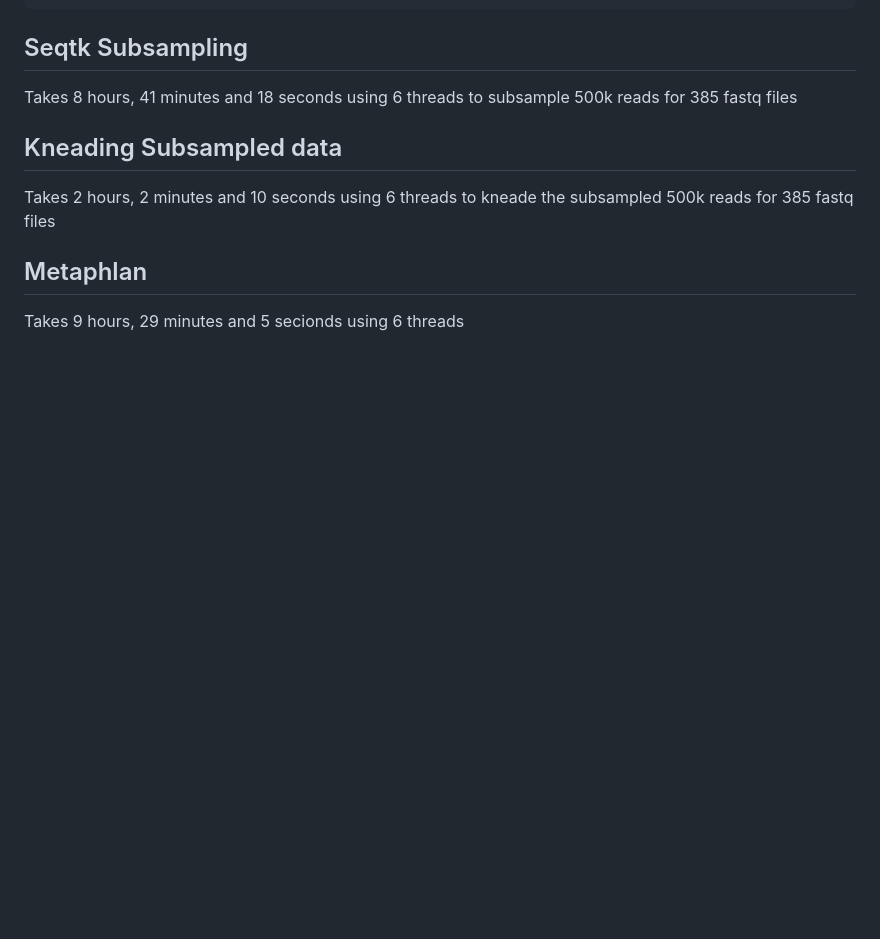
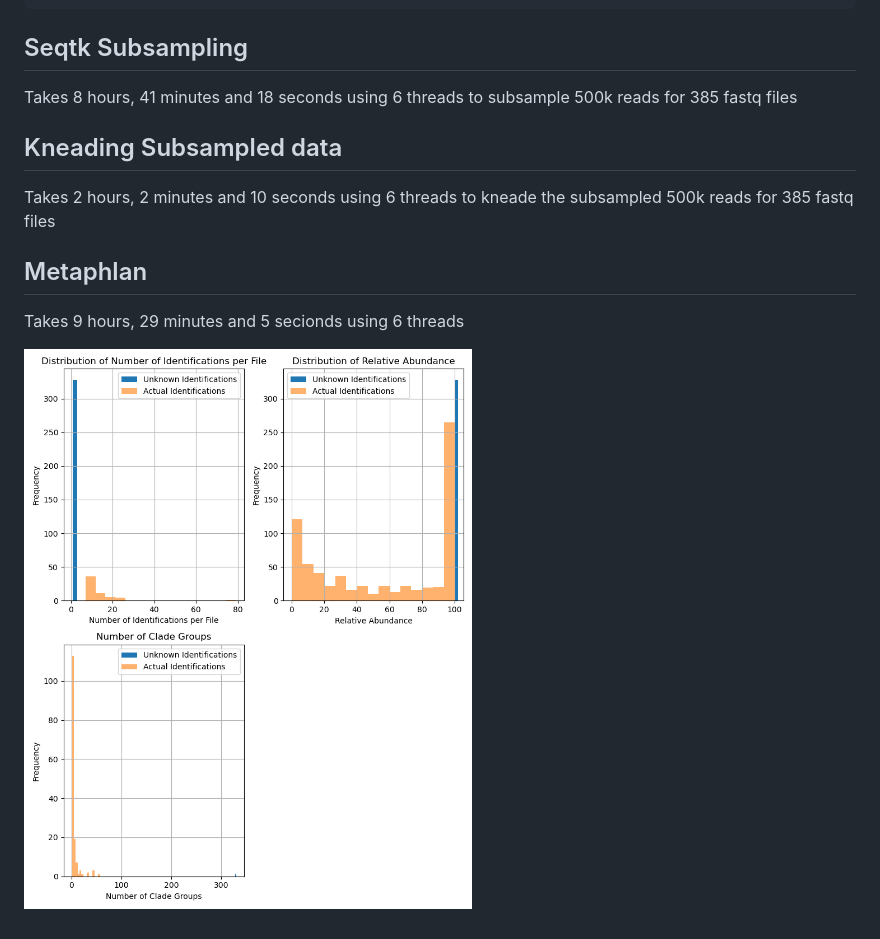
Before and after one commit to singjc/MetagenPipe, a Markdown page: workflow/notebook/experiment_500K_subsample_wf.md, the part around the change. Rendered like a GitHub page; pictures changed too: workflow/img/500k_subsample/metaphlan_profile_report.png (added); blank space fills up the shorter version.

Commit message:
[UPDATE] Update 500k experiment markdown file

```diff
--- a/workflow/experiment_500K_subsample_wf.md
+++ b/workflow/notebook/experiment_500K_subsample_wf.md
@@ -16,3 +16,5 @@ Takes 8 hours, 41 minutes and 18 seconds using 6 threads to subsample 500k reads
 Takes 2 hours, 2 minutes and 10 seconds using 6 threads to kneade the subsampled 500k reads for 385 fastq files
 ## Metaphlan
 Takes 9 hours, 29 minutes and 5 secionds using 6 threads
+
+![](../img/500k_subsample/metaphlan_profile_report.png)
```
Also changed, not shown: workflow/notebook/experiment_50000_subsample.md (renamed from workflow/experiment_50000_subsample.md), 1 other file.
